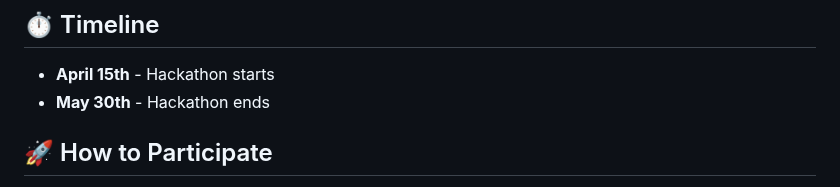
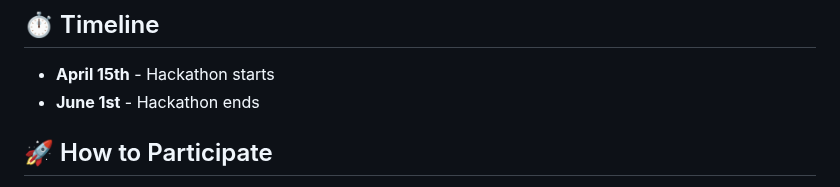
Before and after one commit to yashksaini-coder/global-agent-hackathon-may-2025, a Markdown page: README.md, the part around the change. GitHub-like rendering.

Commit message:
Init: Global Agent Hackathon

```diff
--- a/README.md
+++ b/README.md
@@ -107,7 +107,7 @@ Resources for each sponsor are available in the [resources](/resources) folder.
 ## ⏱️ Timeline
 
 - **April 15th** - Hackathon starts
-- **May 30th** - Hackathon ends
+- **June 1st** - Hackathon ends
 
 ## 🚀 How to Participate
 
```
